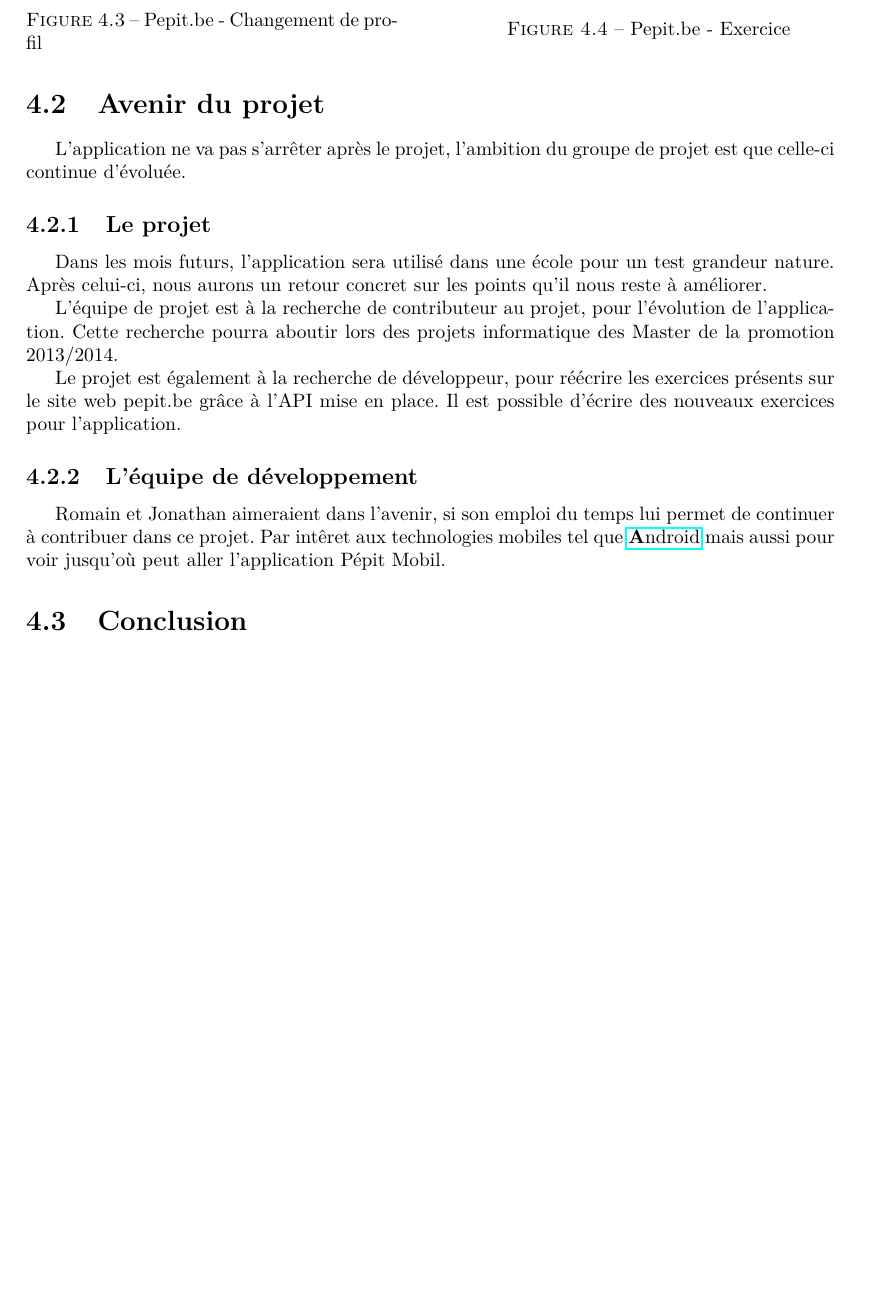
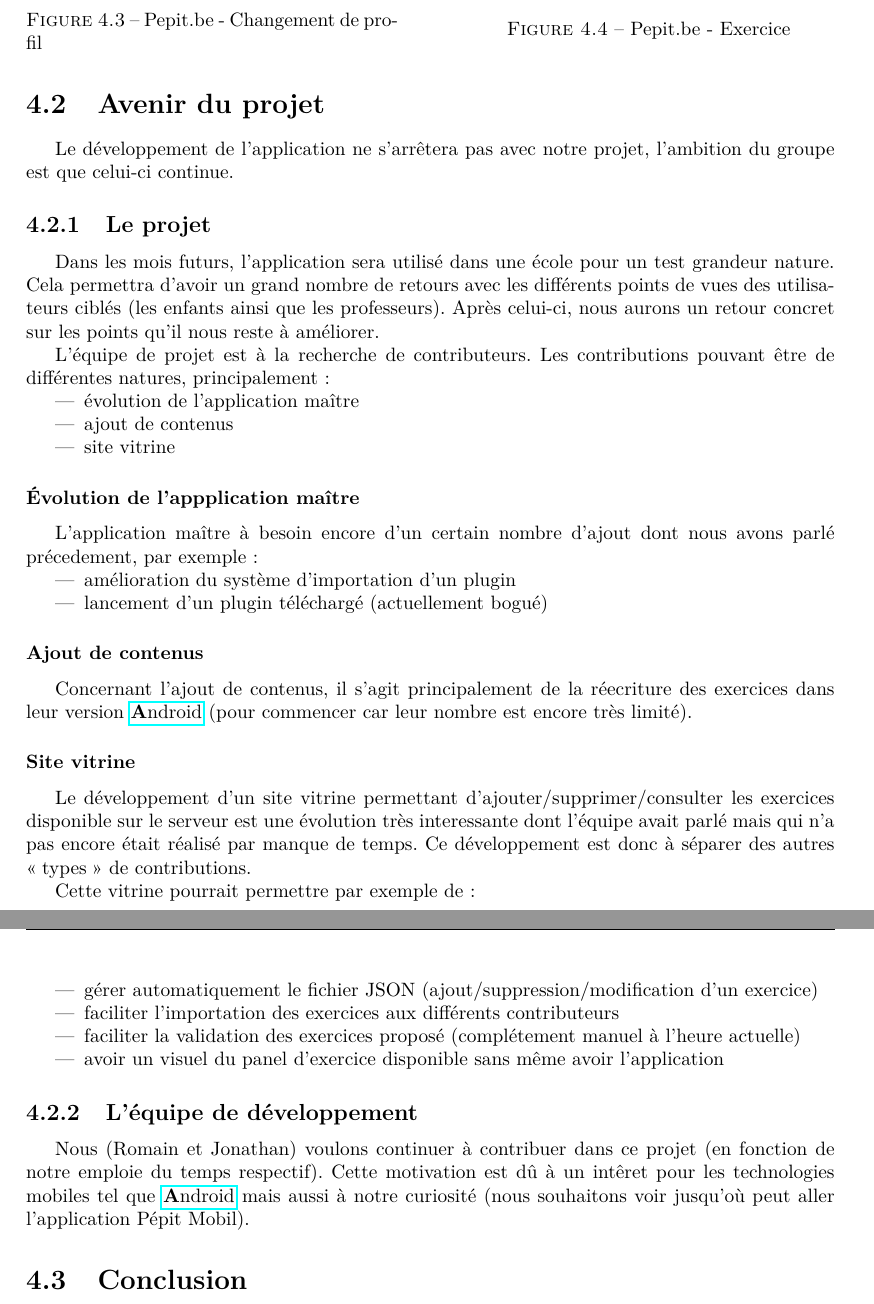
Before and after one commit to jponcy/pepitMobil-rapport, a LaTeX document (rapport.tex, which reads avenir.tex): part of page 22 of 37 before the commit and two parts of pages 22 and 23 of 38 after it, the two joined at a grey line, cut so that both start at the same text, the shorter picture padded with empty space. Compiled offline with pdfLaTeX.

Commit message:
rajouts sur la sous-partie 'Le projet' + reformulations diverses -> #66

```diff
--- a/avenir.tex
+++ b/avenir.tex
@@ -1,14 +1,44 @@
-L'application ne va pas s'arrêter après le projet, l'ambition du groupe de projet est que celle-ci continue d'évoluée.
+Le développement de l'application ne s'arrêtera pas avec notre projet, l'ambition du groupe est que celui-ci continue.
 
 
 \subsection{Le projet}
-Dans les mois futurs, l'application sera utilisé dans une école pour un test grandeur nature. Après celui-ci, nous aurons un retour concret sur les points qu'il nous reste à améliorer.
+Dans les mois futurs, l'application sera utilisé dans une école pour un test grandeur nature.
+Cela permettra d'avoir un grand nombre de retours avec les différents points de vues des utilisateurs ciblés (les enfants ainsi que les professeurs).
+Après celui-ci, nous aurons un retour concret sur les points qu'il nous reste à améliorer.
 
 
-L'équipe de projet est à la recherche de contributeur au projet, pour l'évolution de l'application. Cette recherche pourra aboutir lors des projets informatique des Master de la promotion 2013/2014.
+%L'équipe de projet est à la recherche de contributeurs au projet, pour l'évolution de l'application. Cette recherche pourra aboutir lors des projets informatique des Master de la promotion 2013/2014.
+
+%Le projet est également à la recherche de développeur, pour réécrire les exercices présents sur le site web pepit.be gr\^{a}ce à l'API mise en place. Il est possible d'écrire des nouveaux exercices pour l'application.
+
+L'équipe de projet est à la recherche de contributeurs. Les contributions pouvant être de différentes natures, principalement:
+\begin{itemize}
+    \item évolution de l'application maître
+    \item ajout de contenus
+    \item site vitrine
+\end{itemize}
+
+\subsubsection{\'{E}volution de l'appplication maître}
+L'application maître à besoin encore d'un certain nombre d'ajout dont nous avons parlé précedement, par exemple:
+\begin{itemize}
+    \item amélioration du système d'importation d'un plugin
+    \item lancement d'un plugin téléchargé (actuellement bogué)
+\end{itemize}
+
+\subsubsection{Ajout de contenus}
+Concernant l'ajout de contenus, il s'agit principalement de la réecriture des exercices dans leur version \android{} (pour commencer car leur nombre est encore très limité).
+
+\subsubsection{Site vitrine}
+Le développement d'un site vitrine permettant d'ajouter/supprimer/consulter les exercices disponible sur le serveur est une évolution très interessante dont l'équipe avait parlé mais qui n'a pas encore était réalisé par manque de temps. Ce développement est donc à séparer des autres \og{}types\fg{} de contributions.
+
+Cette vitrine pourrait permettre par exemple de:
+\begin{itemize}
+    \item gérer automatiquement le fichier JSON (ajout/suppression/modification d'un exercice)
+    \item faciliter l'importation des exercices aux différents contributeurs
+    \item faciliter la validation des exercices proposé (complétement manuel à l'heure actuelle)
+    \item avoir un visuel du panel d'exercice disponible sans même avoir l'application
+\end{itemize}
 
 
-Le projet est également à la recherche de développeur, pour réécrire les exercices présents sur le site web pepit.be gr\^{a}ce à l'API mise en place. Il est possible d'écrire des nouveaux exercices pour l'application.
-
 \subsection{L'équipe de développement}
-Romain et Jonathan aimeraient dans l'avenir, si son emploi du temps lui permet de continuer à contribuer dans ce projet. Par int\^{e}ret aux technologies mobiles tel que \android{} mais aussi pour voir jusqu'où peut aller l'application \pepitMobil{}.
+Nous (Romain et Jonathan) voulons continuer à contribuer dans ce projet (en fonction de notre emploie du temps respectif). Cette motivation est dû à un int\^{e}ret pour les technologies mobiles tel que \android{} mais aussi à notre curiosité (nous souhaitons voir jusqu'où peut aller l'application \pepitMobil{}).
```
